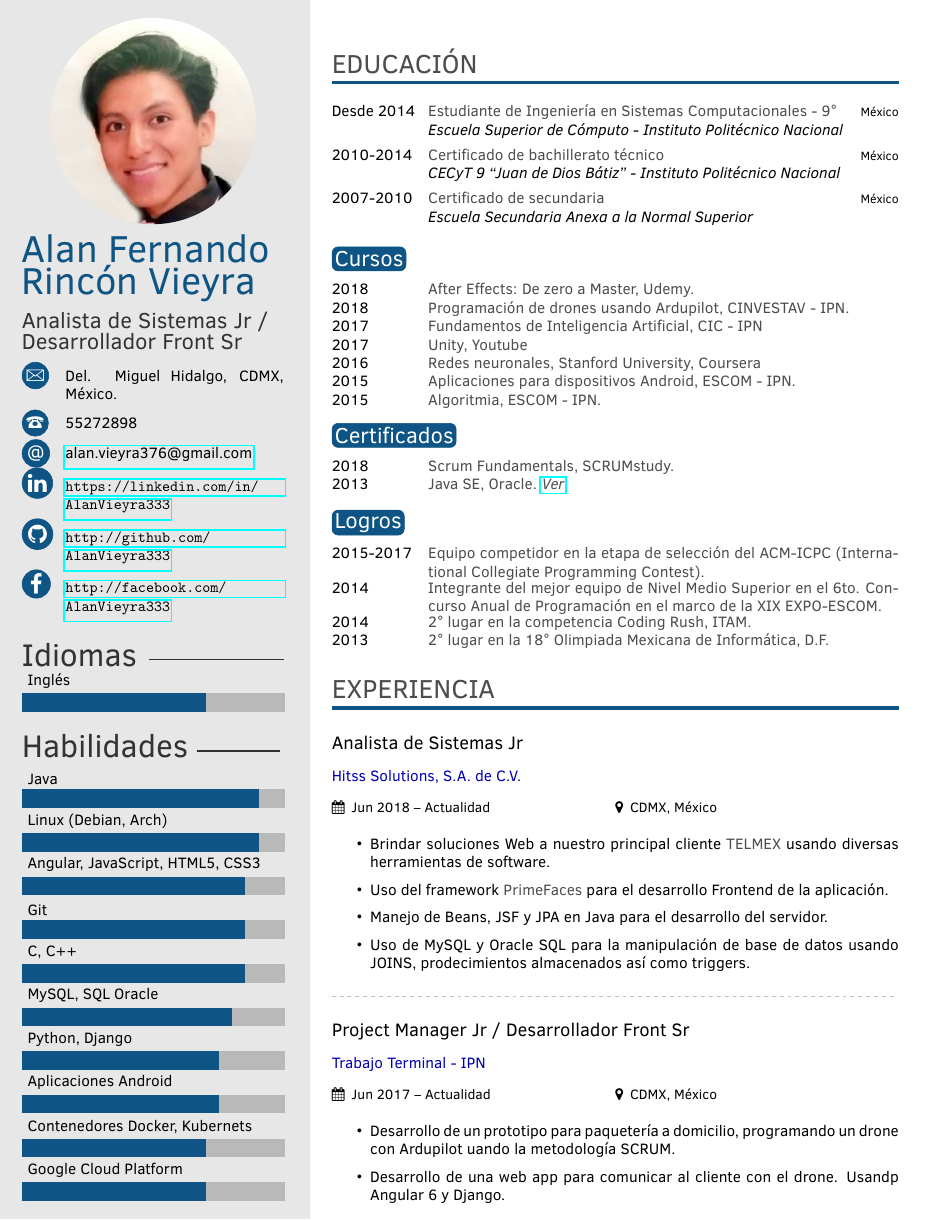
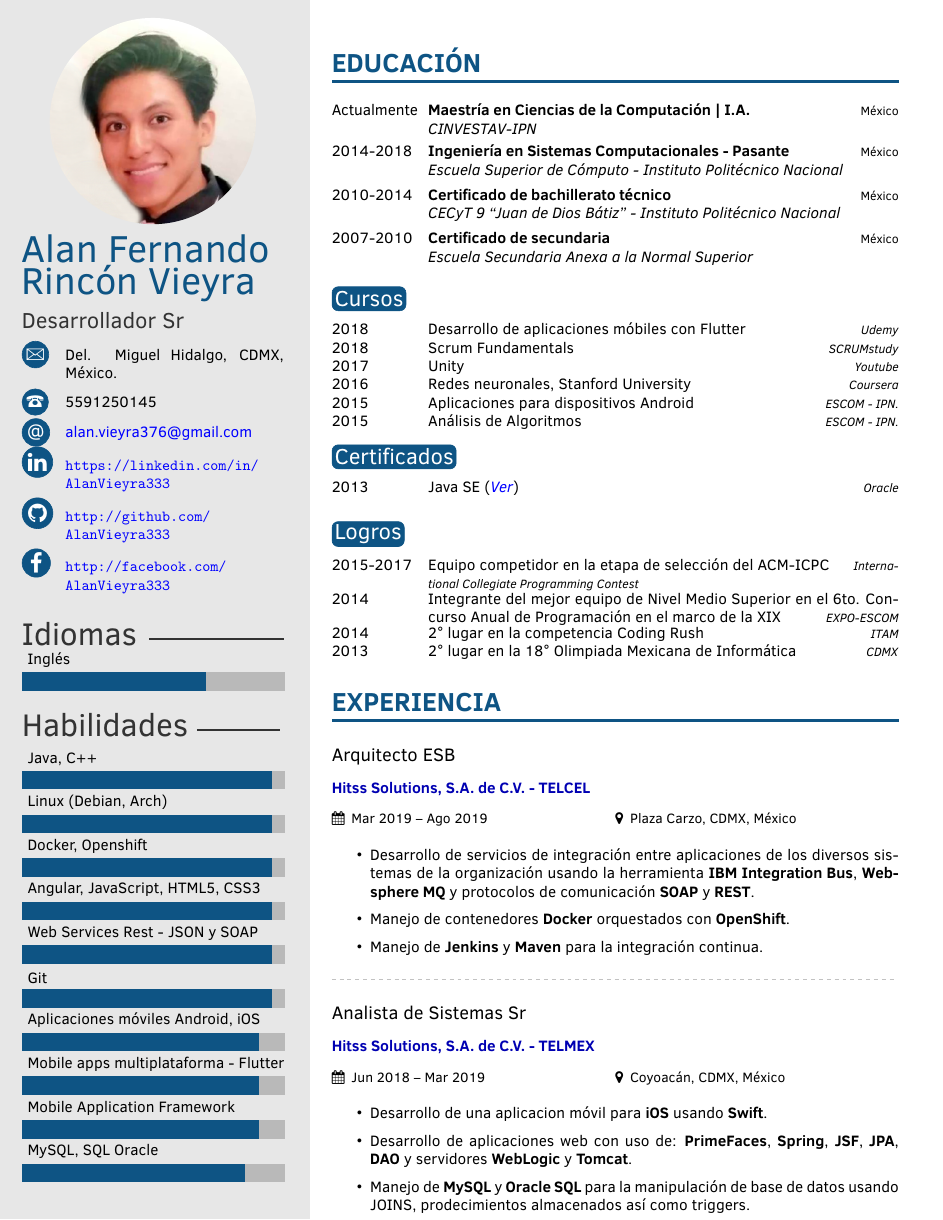
Before and after one commit to AlanVieyra333/resume, a LaTeX CV (template.tex, which reads twentysecondcv.cls): page 1 of 2. Compiled offline with pdfLaTeX.

Commit message:
Update CV (Cinvestav) & gitignore

```diff
--- a/template.tex
+++ b/template.tex
@@ -30,11 +30,11 @@
 \profilepic{foto} % Profile picture
 
 \cvname{Alan Fernando\\Rincón Vieyra} % Your name
-\cvjobtitle{Analista de Sistemas Jr /\\Desarrollador Front Sr} % Job title/career
+\cvjobtitle{Desarrollador Sr} % Job title/career
 
 \cvdate{} % Date of birth
 \cvaddress{Del. Miguel Hidalgo, CDMX, México.} % Short address/location, use \newline if more than 1 line is required
-\cvnumberphone{55272898} % Phone number
+\cvnumberphone{5591250145} % Phone number
 \cvmail{alan.vieyra376@gmail.com} % Email address
 \cvsite{} % Personal website
 \cvlinkedin{https://linkedin.com/in/AlanVieyra333} % LinkedIn account
@@ -57,25 +57,26 @@
 
 % Skill bar section, each skill must have a value between 0 an 10 (float)
 \skills{
-	{Java/9},
-	{Linux (Debian, Arch)/9},
-	{Angular, JavaScript, HTML5, CSS3/8.5},
-	{Git/8.5},
-	{C, C++/8.5},
-	{MySQL, SQL Oracle/8},
-	{Python, Django/7.5},
-	{Aplicaciones Android/7.5},
-	{Contenedores Docker, Kubernets/7},
-	{Google Cloud Platform/7}}
+	{Java, C++/9.5},
+	{Linux (Debian, Arch)/9.5},
+	{Docker, Openshift/9.5},
+	{Angular, JavaScript, HTML5, CSS3/9.5},
+	{Web Services Rest - JSON y SOAP/9.5},
+	{Git/9.5},
+	{Aplicaciones móviles Android, iOS/9},
+	{Mobile apps multiplataforma - Flutter/9},
+	{Mobile Application Framework/9},
+	{MySQL, SQL Oracle/8.5}}
 
 % Skill bar section, each skill must have a value between 0 an 10 (float)
 \skillsSecond{
-	{Servidores WebLogic/7},
+	{Python, Django/8},
+	{AWS, Google Cloud Platform/7.5},
+	{Servidores WebLogic y WebSphere/6.5},
 	{UML, LaTex/6.5},
 	{PHP, C\#, Golang/6},
-	{Desarrollo de videojuegos - Unity/5.5},
-	{Mobile apps multiplataforma - Flutter/5.5},
-	{Lisp, TensorFlow, Prolog/5}}
+	{Desarrollo de videojuegos - Unity/5},
+	{Lisp, TensorFlow, Prolog/4}}
 
 %------------------------------------------------
 
@@ -101,9 +102,10 @@
 
 \begin{twenty} % Environment for a list with descriptions
 	%\twentyitem{<dates>}{<title>}{<location>}{<description>}
-	\twentyitem{Desde 2014}{Estudiante de Ingeniería en Sistemas Computacionales - 9°}{México}{\emph{Escuela Superior de Cómputo - Instituto Politécnico Nacional}}
-	\twentyitem{2010-2014}{Certificado de bachillerato técnico}{México}{\emph{CECyT 9 “Juan de Dios Bátiz” - Instituto Politécnico Nacional}}
-	\twentyitem{2007-2010}{Certificado de secundaria}{México}{\emph{Escuela Secundaria Anexa a la Normal Superior}}
+	\twentyitem{Actualmente}{Maestría en Ciencias de la Computación | I.A.}{México}{CINVESTAV-IPN}
+	\twentyitem{2014-2018}{Ingeniería en Sistemas Computacionales - Pasante}{México}{Escuela Superior de Cómputo - Instituto Politécnico Nacional}
+	\twentyitem{2010-2014}{Certificado de bachillerato técnico}{México}{CECyT 9 “Juan de Dios Bátiz” - Instituto Politécnico Nacional}
+	\twentyitem{2007-2010}{Certificado de secundaria}{México}{Escuela Secundaria Anexa a la Normal Superior}
 \end{twenty}
 
 %----------------------------------------------------------------------------------------
@@ -114,13 +116,12 @@
 
 \begin{twentyshort} % Environment for a short list with no descriptions
 	%\twentyitemshort{<dates>}{<title/description>}
-	\twentyitemshort{2018}{After Effects: De zero a Master, Udemy.}
-	\twentyitemshort{2018}{Programación de drones usando Ardupilot, CINVESTAV - IPN.}
-	\twentyitemshort{2017}{Fundamentos de Inteligencia Artificial, CIC - IPN}
-	\twentyitemshort{2017}{Unity, Youtube}
-	\twentyitemshort{2016}{Redes neuronales, Stanford University, Coursera}
-	\twentyitemshort{2015}{Aplicaciones para dispositivos Android, ESCOM - IPN.}
-	\twentyitemshort{2015}{Algoritmia, ESCOM - IPN.}
+	\twentyitemshort{2018}{Desarrollo de aplicaciones móbiles con Flutter}{Udemy}
+	\twentyitemshort{2018}{Scrum Fundamentals}{SCRUMstudy}
+	\twentyitemshort{2017}{Unity}{Youtube}
+	\twentyitemshort{2016}{Redes neuronales, Stanford University}{Coursera}
+	\twentyitemshort{2015}{Aplicaciones para dispositivos Android}{ESCOM - IPN.}
+	\twentyitemshort{2015}{Análisis de Algoritmos}{ESCOM - IPN.}
 \end{twentyshort}
 
 %----------------------------------------------------------------------------------------
@@ -130,8 +131,7 @@
 \section{Certificados}
 
 \begin{twentyshort}
-	\twentyitemshort{2018}{Scrum Fundamentals, SCRUMstudy.}
-	\twentyitemshort{2013}{Java SE, Oracle. \emph{\href{https://drive.google.com/file/d/0B7Bdg32oxtvLTzB1aHhvU3ZQWDA/view}{Ver}}}
+	\twentyitemshort{2013}{Java SE (\emph{\href{https://drive.google.com/file/d/0B7Bdg32oxtvLTzB1aHhvU3ZQWDA/view}{Ver}})}{Oracle}
 \end{twentyshort}
 
 %----------------------------------------------------------------------------------------
@@ -142,16 +142,15 @@
 
 \begin{twentyshort}
 	\twentyitemshort{2015-2017}{Equipo competidor en la etapa de
-		selección del ACM-ICPC (International
-		Collegiate Programming Contest).}
+		selección del ACM-ICPC\space\space\space\space}{International
+		Collegiate Programming Contest}
 	\twentyitemshort{2014}{Integrante del mejor equipo de Nivel
 		Medio Superior en el 6to. Concurso
 		Anual de Programación en el marco de
-		la XIX EXPO-ESCOM.}
-	\twentyitemshort{2014}{2° lugar en la competencia Coding Rush,
-		ITAM.}
+		la XIX}{EXPO-ESCOM}
+	\twentyitemshort{2014}{2° lugar en la competencia Coding Rush}{ITAM}
 	\twentyitemshort{2013}{2° lugar en la 18° Olimpiada Mexicana
-		de Informática, D.F.}
+		de Informática}{CDMX}
 \end{twentyshort}
 
 %----------------------------------------------------------------------------------------
@@ -160,20 +159,20 @@
 
 \cvsection{Experiencia}
 
-\cvevent{Analista de Sistemas Jr}{Hitss Solutions, S.A. de C.V.}{Jun 2018 -- Actualidad}{CDMX, México}
+\cvevent{Arquitecto ESB}{Hitss Solutions, S.A. de C.V. - TELCEL}{Mar 2019 -- Ago 2019}{Plaza Carzo, CDMX, México}
 \begin{itemize}
-	\item Brindar soluciones Web a nuestro principal cliente \textbf{TELMEX} usando diversas herramientas de software.
-	\item Uso del framework \textbf{PrimeFaces} para el desarrollo Frontend de la aplicación.
-	\item Manejo de Beans, JSF y JPA en Java para el desarrollo del servidor.
-	\item Uso de MySQL y Oracle SQL para la manipulación de base de datos usando JOINS, prodecimientos almacenados así como triggers.
+	\item Desarrollo de servicios de integración entre aplicaciones de los diversos sistemas de la organización usando la herramienta \textbf{IBM Integration Bus}, \textbf{Websphere MQ} y protocolos de comunicación \textbf{SOAP} y \textbf{REST}.
+	\item Manejo de contenedores \textbf{Docker} orquestados con \textbf{OpenShift}.
+	\item Manejo de \textbf{Jenkins} y \textbf{Maven} para la integración continua.
 \end{itemize}
 
 \divider
 
-\cvevent{Project Manager Jr / Desarrollador Front Sr}{Trabajo Terminal - IPN}{Jun 2017 -- Actualidad}{CDMX, México}
+\cvevent{Analista de Sistemas Sr}{Hitss Solutions, S.A. de C.V. - TELMEX}{Jun 2018 -- Mar 2019}{Coyoacán, CDMX, México}
 \begin{itemize}
-	\item Desarrollo de un prototipo para paquetería a domicilio, programando un drone con Ardupilot uando la metodología SCRUM.
-	\item Desarrollo de una web app para comunicar al cliente con el drone. Usandp Angular 6 y Django.
+	\item Desarrollo de una aplicacion móvil para \textbf{iOS} usando \textbf{Swift}.
+	\item Desarrollo de aplicaciones web con uso de: \textbf{PrimeFaces}, \textbf{Spring}, \textbf{JSF}, \textbf{JPA}, \textbf{DAO}  y servidores \textbf{WebLogic} y \textbf{Tomcat}.
+	\item Manejo de \textbf{MySQL} y \textbf{Oracle SQL} para la manipulación de base de datos usando JOINS, prodecimientos almacenados así como triggers.
 \end{itemize}
 
 %----------------------------------------------------------------------------------------
--- a/twentysecondcv.cls
+++ b/twentysecondcv.cls
@@ -44,7 +44,7 @@
 %	 MISC CONFIGURATIONS
 %----------------------------------------------------------------------------------------
 
-\renewcommand{\bfseries}{\color{gray}} % Make \textbf produce coloured text instead
+%\renewcommand{\bfseries}{\color{gray}} % Make \textbf produce coloured text instead
 
 \pagestyle{empty} % Disable headers and footers
 
@@ -300,7 +300,7 @@
 		\textbf{#2}%
 		\hfill%
 		{\footnotesize#3}\\%
-		#4\vspace{\parsep}%
+		\emph{#4}\vspace{\parsep}%
 	}\\
 }
 
@@ -317,9 +317,11 @@
 	\end{tabular*}
 }
 
-\newcommand{\twentyitemshort}[2]{%
+\newcommand{\twentyitemshort}[3]{%
 	#1&\parbox[t]{0.83\textwidth}{%
-		\textbf{#2}%
+		#2%
+		\hfill%
+		{\footnotesize\emph{#3}}%
 	}\\
 }
 
@@ -331,4 +333,9 @@
 
 \RequirePackage[left=7.6cm,top=0.1cm,right=1cm,bottom=0.2cm,nohead,nofoot]{geometry}
 
-\RequirePackage{hyperref}
+
+\RequirePackage[colorlinks = true,
+            linkcolor = blue,
+            urlcolor  = blue,
+            citecolor = blue,
+            anchorcolor = blue]{hyperref}
```
Also changed, not shown: CV_AFRV.pdf (deleted), CV_AFRV_2-1.pdf (deleted), template.pdf (deleted), template.tex (18 more changed lines), 2 other files.
